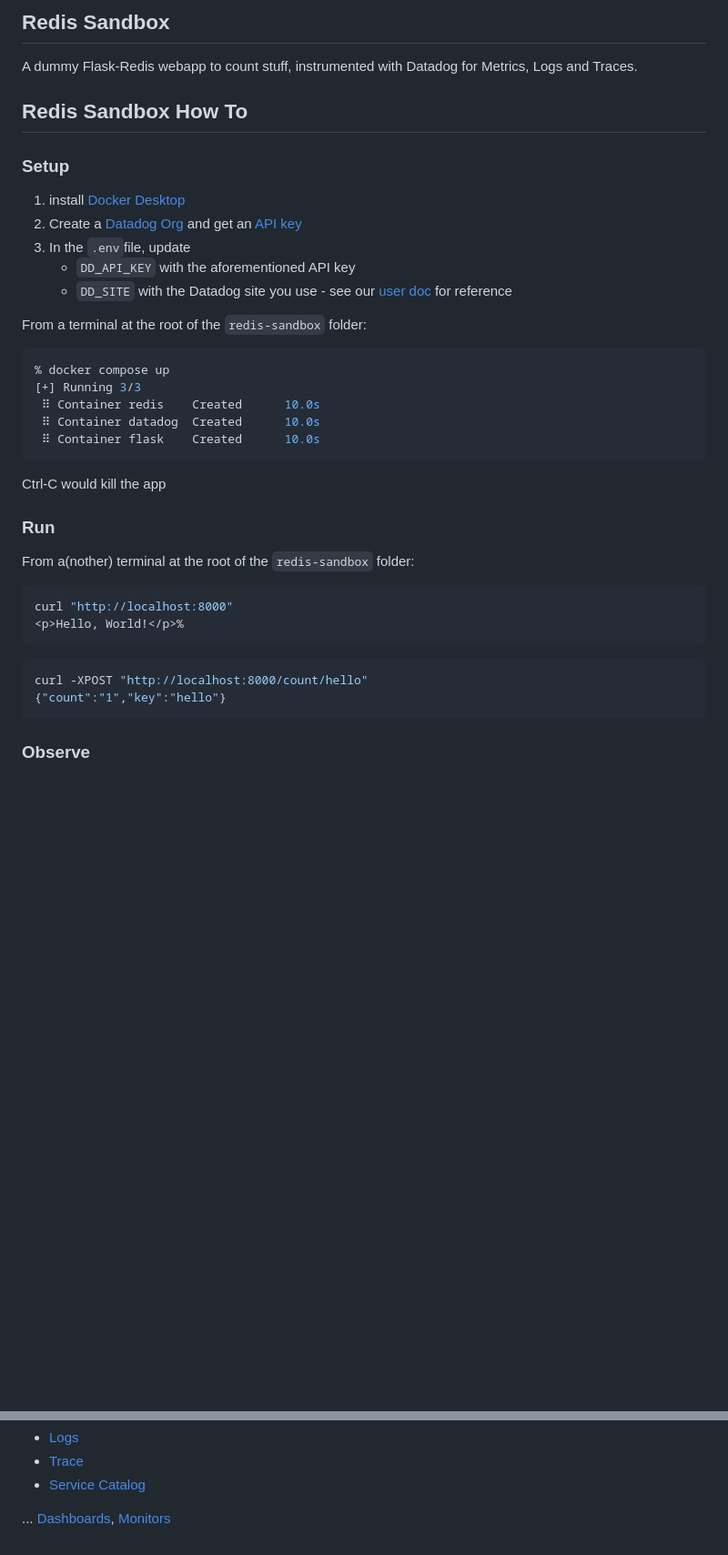
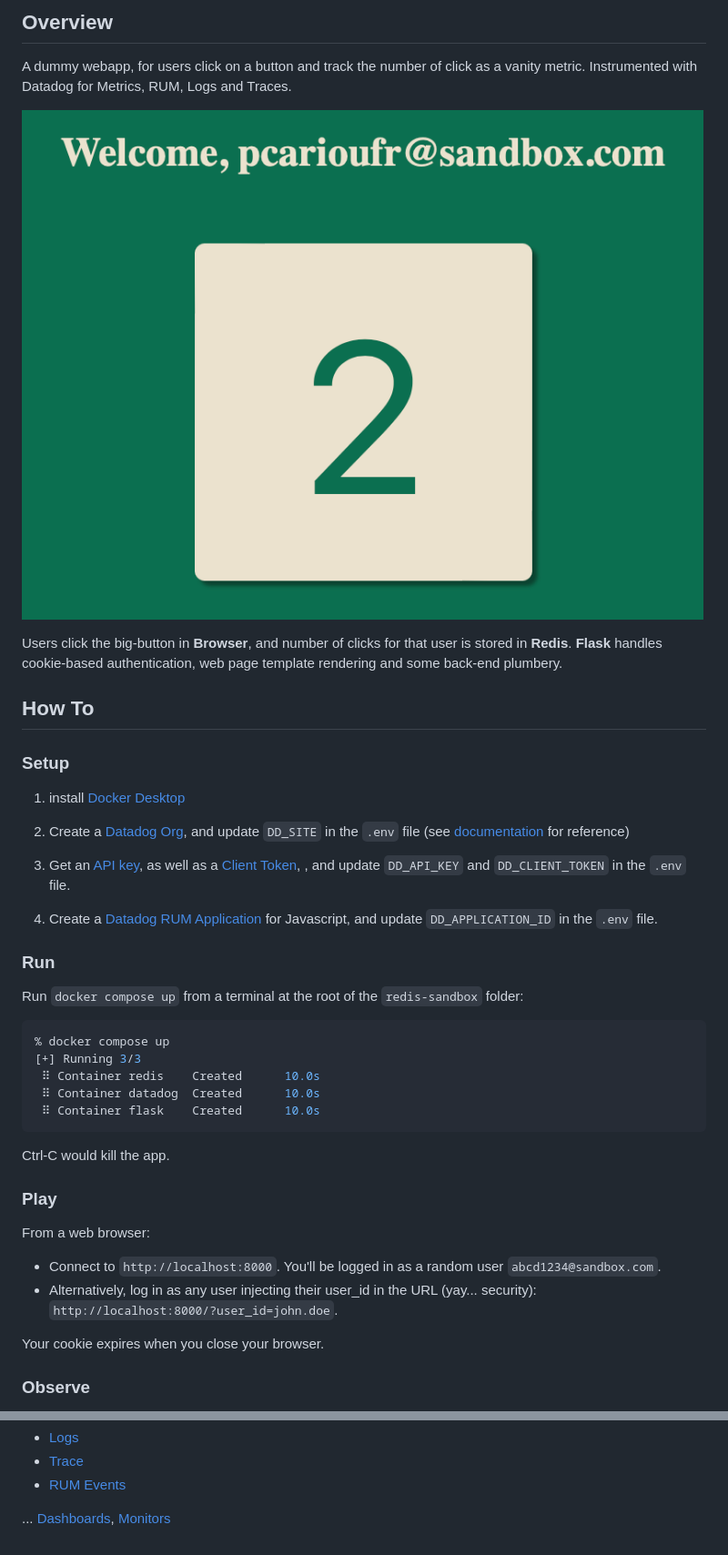
Before and after one commit to pcarioufr/datadog-flask-redis-sandbox, a Markdown page: README.md, 2 parts joined by grey strips. Shown: that part at 91% size. Rendered like a GitHub page; pictures changed too: readme/app.png (added); blank space fills up the shorter version.

Commit message:
extend sandbox to RUM

````diff
--- a/README.md
+++ b/README.md
@@ -1,20 +1,28 @@
-## Redis Sandbox
+## Overview
 
-A dummy Flask-Redis webapp to count stuff, instrumented with Datadog for Metrics, Logs and Traces.
+A dummy webapp, for users click on a button and track the number of click as a vanity metric. Instrumented with Datadog for Metrics, RUM, Logs and Traces.
+
+![app overview](https://github.com/pcarioufr/datadog-flask-redis-sandbox/blob/master/readme/app.png?raw=true)
+
+Users click the big-button in **Browser**, and number of clicks for that user is stored in **Redis**. **Flask** handles cookie-based authentication, web page template rendering and some back-end plumbery.
 
 
-## Redis Sandbox How To
+## How To
 
 ### Setup
 
 1. install [Docker Desktop](https://www.docker.com/products/docker-desktop/)
-2. Create a [Datadog Org](https://app.datadoghq.com/signup) and get an [API key](https://app.datadoghq.com/organization-settings/api-keys)
-3. In the `.env`file, update
-    * `DD_API_KEY` with the aforementioned API key
-    * `DD_SITE` with the Datadog site you use - see our [user doc](https://docs.datadoghq.com/getting_started/site/#access-the-datadog-site) for reference
+
+2. Create a [Datadog Org](https://app.datadoghq.com/signup), and update `DD_SITE` in the `.env` file (see [documentation](https://docs.datadoghq.com/getting_started/site/#access-the-datadog-site) for reference)
+
+3. Get an [API key](https://app.datadoghq.com/organization-settings/api-keys), as well as a [Client Token](https://app.datadoghq.com/organization-settings/client-tokens), , and update `DD_API_KEY` and `DD_CLIENT_TOKEN` in the `.env` file.
+
+4. Create a [Datadog RUM Application](https://app.datadoghq.com/rum/application/create) for Javascript, and update `DD_APPLICATION_ID` in the `.env` file.
 
 
-From a terminal at the root of the `redis-sandbox` folder:
+### Run
+
+Run `docker compose up` from a terminal at the root of the `redis-sandbox` folder:
 
 ```bash
 % docker compose up
@@ -24,22 +32,17 @@ From a terminal at the root of the `redis-sandbox` folder:
  ⠿ Container flask    Created      10.0s
 ```
 
-Ctrl-C would kill the app
-
-### Run
-
-From a(nother) terminal at the root of the `redis-sandbox` folder:
+Ctrl-C would kill the app.
 
 
-```bash
-curl "http://localhost:8000"
-<p>Hello, World!</p>%
-```
+### Play
 
-```bash
-curl -XPOST "http://localhost:8000/count/hello"
-{"count":"1","key":"hello"}
-```
+From a web browser:
+* Connect to `http://localhost:8000`. You'll be logged in as a random user `abcd1234@sandbox.com`.
+* Alternatively, log in as any user injecting their user_id in the URL (yay... security): `http://localhost:8000/?user_id=john.doe`.
+
+
+Your cookie expires when you close your browser.
 
 
 ### Observe
@@ -47,5 +52,5 @@ curl -XPOST "http://localhost:8000/count/hello"
 * [Logs](https://app.datadoghq.com/logs?query=env%3Asandbox)
 * [Trace](https://app.datadoghq.com/apm/traces?query=%40_top_level%3A1%20env%3Asandbox)
-* [Service Catalog](https://app.datadoghq.com/services?env=sandbox)
+* [RUM Events](https://app.datadoghq.com/rum/explorer?query=%40type%3Asession)
 
 ... [Dashboards](https://app.datadoghq.com/dashboard/lists), [Monitors](https://app.datadoghq.com/monitors#recommended?q=integration:Redis&p=1)
````
Also changed, not shown: other parts of README.md (+2 -0 lines), 6 other files.
